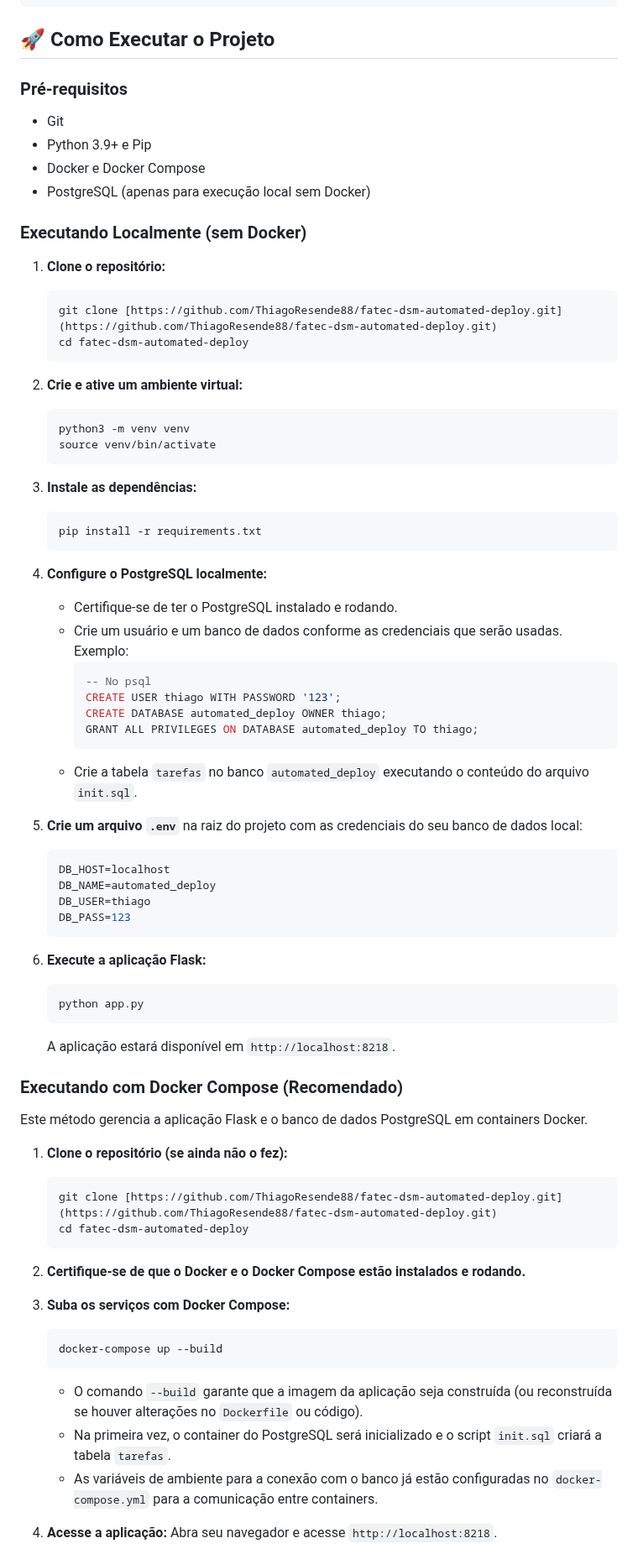
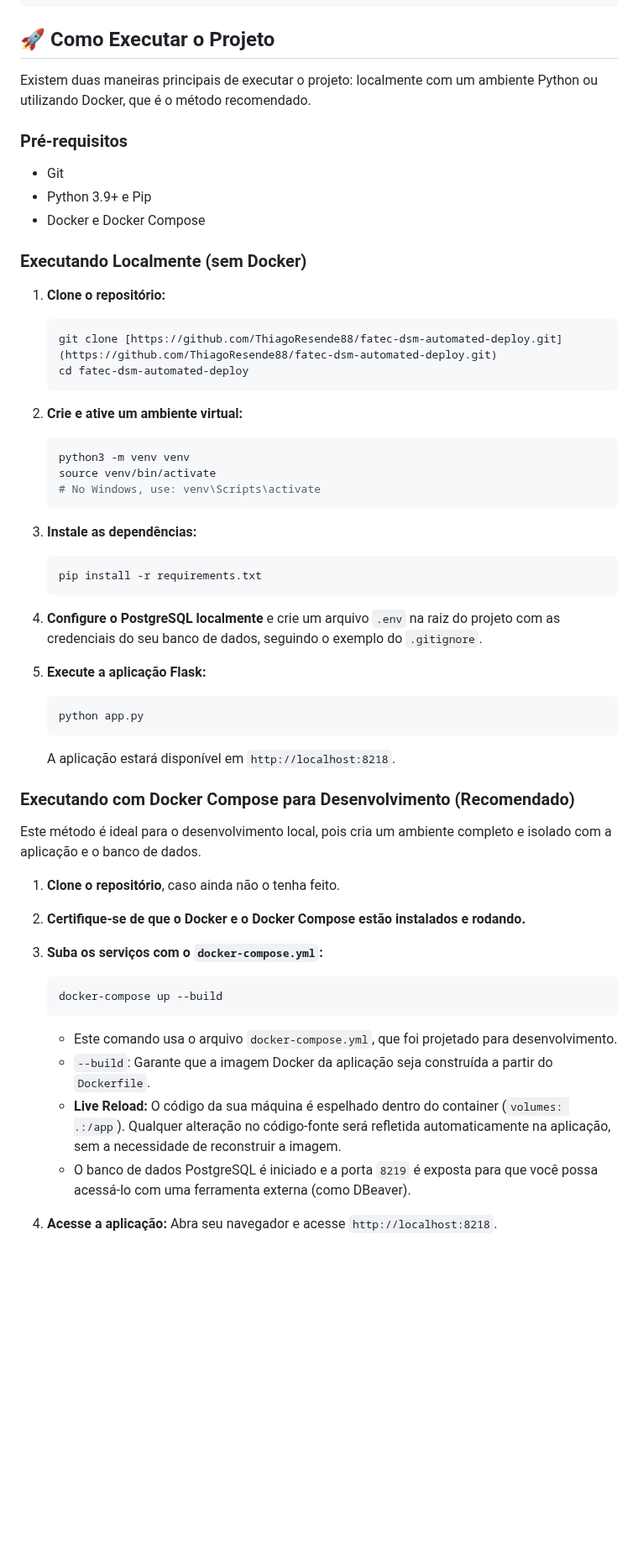
Before and after one commit to ThiagoResende88/fatec-dsm-automated-deploy, a Markdown page: README.md, the part around one of its changes. Shown at 84% size. GitHub-like rendering; blank space fills up the shorter version.

````diff
--- a/README.md
+++ b/README.md
@@ -57,12 +57,13 @@ A aplicação web consiste em um sistema de gerenciamento de tarefas (To-Do List
 ```
 ## 🚀 Como Executar o Projeto
 
+Existem duas maneiras principais de executar o projeto: localmente com um ambiente Python ou utilizando Docker, que é o método recomendado.
+
 ### Pré-requisitos
 
-- Git
-- Python 3.9+ e Pip
-- Docker e Docker Compose
-- PostgreSQL (apenas para execução local sem Docker)
+* Git
+* Python 3.9+ e Pip
+* Docker e Docker Compose
 
 ### Executando Localmente (sem Docker)
 
@@ -76,6 +77,7 @@ A aplicação web consiste em um sistema de gerenciamento de tarefas (To-Do List
     ```bash
     python3 -m venv venv
     source venv/bin/activate
+    # No Windows, use: venv\Scripts\activate
     ```
 
 3.  **Instale as dependências:**
@@ -83,50 +85,30 @@ A aplicação web consiste em um sistema de gerenciamento de tarefas (To-Do List
     pip install -r requirements.txt
     ```
 
-4.  **Configure o PostgreSQL localmente:**
-    * Certifique-se de ter o PostgreSQL instalado e rodando.
-    * Crie um usuário e um banco de dados conforme as credenciais que serão usadas. Exemplo:
-      ```sql
-      -- No psql
-      CREATE USER thiago WITH PASSWORD '123';
-      CREATE DATABASE automated_deploy OWNER thiago;
-      GRANT ALL PRIVILEGES ON DATABASE automated_deploy TO thiago;
-      ```
-    * Crie a tabela `tarefas` no banco `automated_deploy` executando o conteúdo do arquivo `init.sql`.
+4.  **Configure o PostgreSQL localmente** e crie um arquivo `.env` na raiz do projeto com as credenciais do seu banco de dados, seguindo o exemplo do `.gitignore`.
 
-5.  **Crie um arquivo `.env`** na raiz do projeto com as credenciais do seu banco de dados local:
-    ```env
-    DB_HOST=localhost
-    DB_NAME=automated_deploy
-    DB_USER=thiago
-    DB_PASS=123
-    ```
-
-6.  **Execute a aplicação Flask:**
+5.  **Execute a aplicação Flask:**
     ```bash
     python app.py
     ```
     A aplicação estará disponível em `http://localhost:8218`.
 
-### Executando com Docker Compose (Recomendado)
+### Executando com Docker Compose para Desenvolvimento (Recomendado)
 
-Este método gerencia a aplicação Flask e o banco de dados PostgreSQL em containers Docker.
+Este método é ideal para o desenvolvimento local, pois cria um ambiente completo e isolado com a aplicação e o banco de dados.
 
-1.  **Clone o repositório (se ainda não o fez):**
-    ```bash
-    git clone [https://github.com/ThiagoResende88/fatec-dsm-automated-deploy.git](https://github.com/ThiagoResende88/fatec-dsm-automated-deploy.git)
-    cd fatec-dsm-automated-deploy
-    ```
+1.  **Clone o repositório**, caso ainda não o tenha feito.
 
 2.  **Certifique-se de que o Docker e o Docker Compose estão instalados e rodando.**
 
-3.  **Suba os serviços com Docker Compose:**
+3.  **Suba os serviços com o `docker-compose.yml`:**
     ```bash
     docker-compose up --build
     ```
-    * O comando `--build` garante que a imagem da aplicação seja construída (ou reconstruída se houver alterações no `Dockerfile` ou código).
-    * Na primeira vez, o container do PostgreSQL será inicializado e o script `init.sql` criará a tabela `tarefas`.
-    * As variáveis de ambiente para a conexão com o banco já estão configuradas no `docker-compose.yml` para a comunicação entre containers.
+    * Este comando usa o arquivo `docker-compose.yml`, que foi projetado para desenvolvimento.
+    * `--build`: Garante que a imagem Docker da aplicação seja construída a partir do `Dockerfile`.
+    * **Live Reload:** O código da sua máquina é espelhado dentro do container (`volumes: .:/app`). Qualquer alteração no código-fonte será refletida automaticamente na aplicação, sem a necessidade de reconstruir a imagem.
+    * O banco de dados PostgreSQL é iniciado e a porta `8219` é exposta para que você possa acessá-lo com uma ferramenta externa (como DBeaver).
 
 4.  **Acesse a aplicação:**
     Abra seu navegador e acesse `http://localhost:8218`.
````
Also changed, not shown: other parts of README.md (+23 -17 lines).
